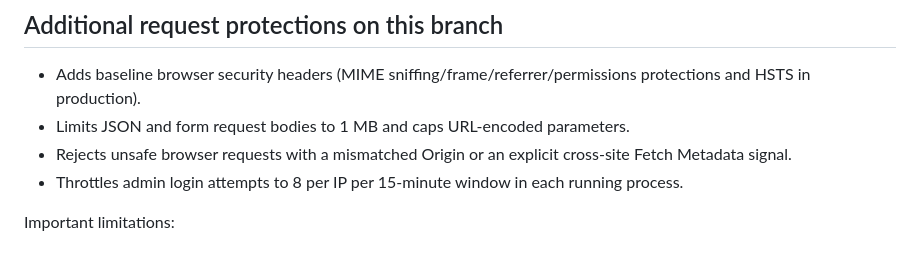
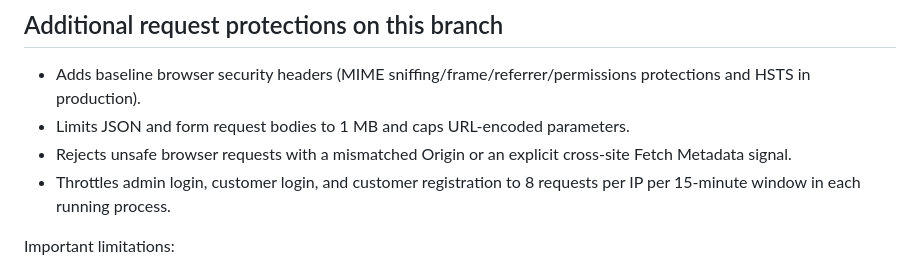
Before and after one commit to Abhishek-3002/CMADD2, a Markdown page: DEPLOYMENT-SECURITY.md, the part around the change. Rendered like a GitHub page.

Commit message:
Document customer authentication throttling

```diff
--- a/DEPLOYMENT-SECURITY.md
+++ b/DEPLOYMENT-SECURITY.md
@@ -32,7 +32,7 @@ This branch adds production startup guards and moves the SQLite database to an e
 - Adds baseline browser security headers (MIME sniffing/frame/referrer/permissions protections and HSTS in production).
 - Limits JSON and form request bodies to 1 MB and caps URL-encoded parameters.
 - Rejects unsafe browser requests with a mismatched Origin or an explicit cross-site Fetch Metadata signal.
-- Throttles admin login attempts to 8 per IP per 15-minute window in each running process.
+- Throttles admin login, customer login, and customer registration to 8 requests per IP per 15-minute window in each running process.
 
 Important limitations:
 - The login throttle is in-memory and resets on restart; it is not shared between instances and is not a substitute for a Render/WAF-level rate limit.
```
